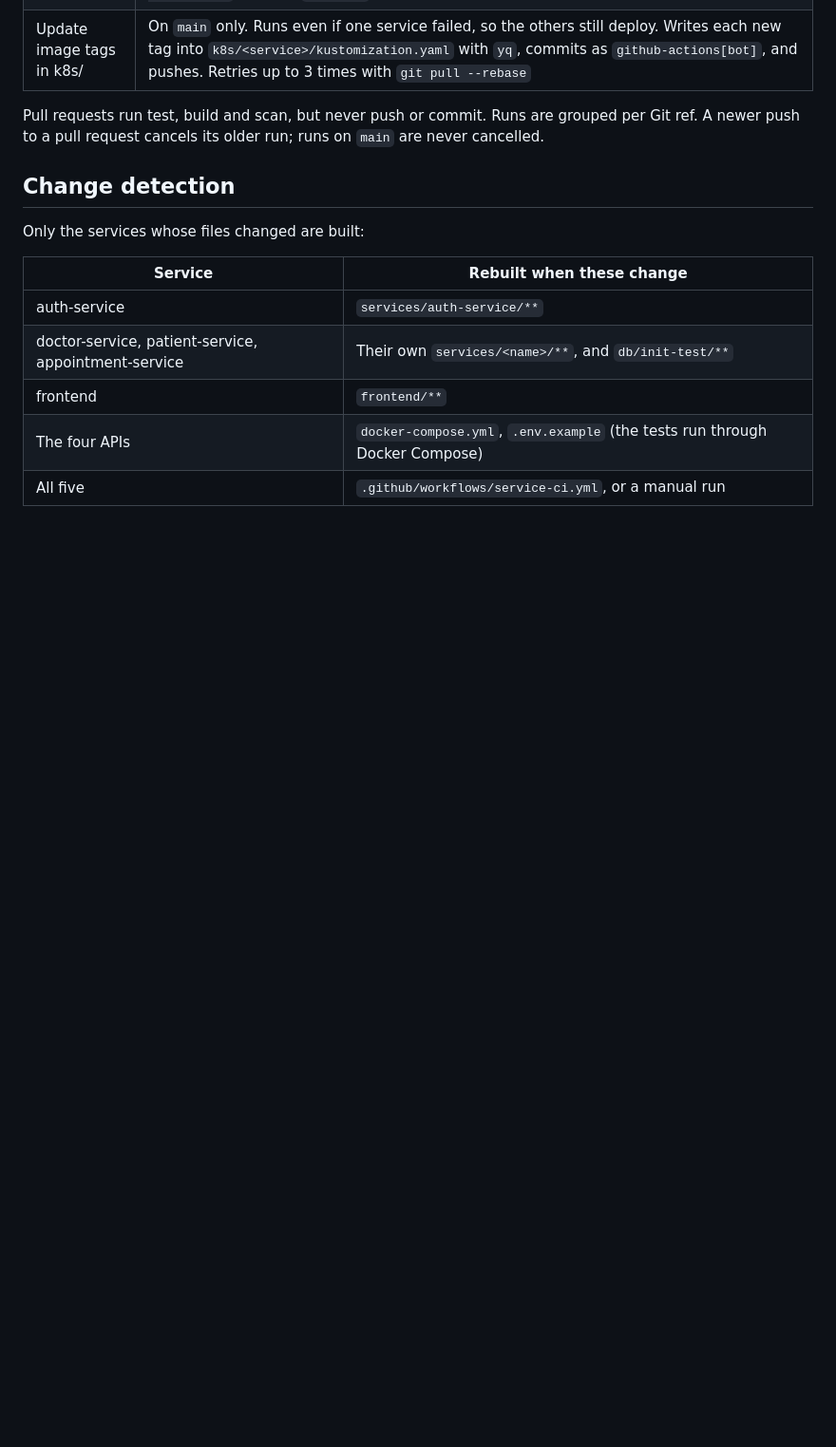
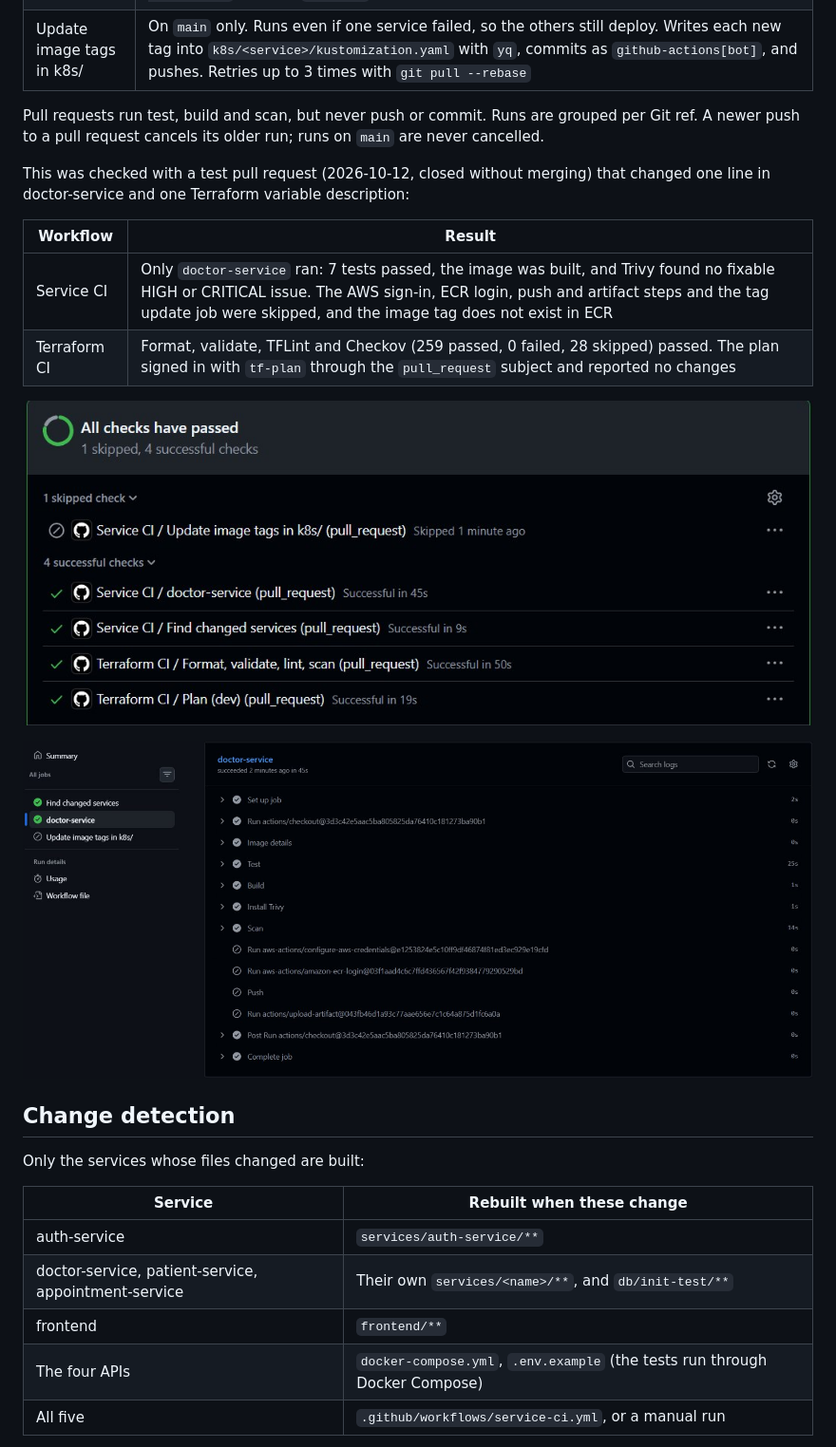
Before and after one commit to helinpatel926-collab/medibook, a Markdown page: docs/cicd-gitops.md, the part around the change. Shown at 95% size. Rendered like a GitHub page; pictures changed too: docs/images/pr-checks.jpg (added), docs/images/pr-service-ci-skipped-push.jpg (added); blank space fills up the shorter version.

Commit message:
Record the CI behaviour on a test pull request

```diff
--- a/docs/cicd-gitops.md
+++ b/docs/cicd-gitops.md
@@ -53,6 +53,17 @@ The `dev` environment has one required reviewer, allows only `main`, and adminis
 | Update image tags in k8s/ | On `main` only. Runs even if one service failed, so the others still deploy. Writes each new tag into `k8s/<service>/kustomization.yaml` with `yq`, commits as `github-actions[bot]`, and pushes. Retries up to 3 times with `git pull --rebase` |
 
 Pull requests run test, build and scan, but never push or commit. Runs are grouped per Git ref. A newer push to a pull request cancels its older run; runs on `main` are never cancelled.
+
+This was checked with a test pull request (2026-10-12, closed without merging) that changed one line in doctor-service and one Terraform variable description:
+
+| Workflow | Result |
+|---|---|
+| Service CI | Only `doctor-service` ran: 7 tests passed, the image was built, and Trivy found no fixable HIGH or CRITICAL issue. The AWS sign-in, ECR login, push and artifact steps and the tag update job were skipped, and the image tag does not exist in ECR |
+| Terraform CI | Format, validate, TFLint and Checkov (259 passed, 0 failed, 28 skipped) passed. The plan signed in with `tf-plan` through the `pull_request` subject and reported no changes |
+
+![Checks on the test pull request: four passed, the tag update skipped](images/pr-checks.jpg)
+
+![The doctor-service job on the pull request: test, build and scan ran; the AWS and push steps were skipped](images/pr-service-ci-skipped-push.jpg)
 
 ## Change detection
 
```
